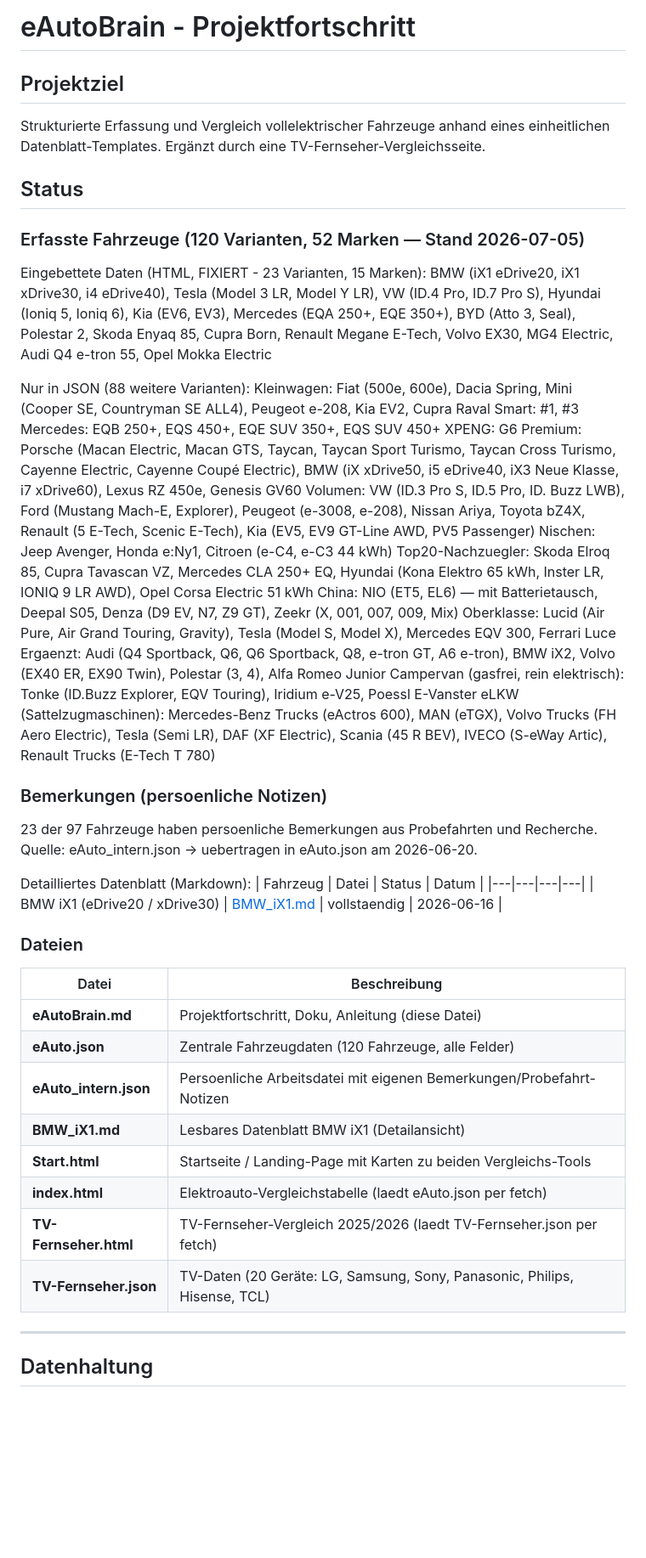
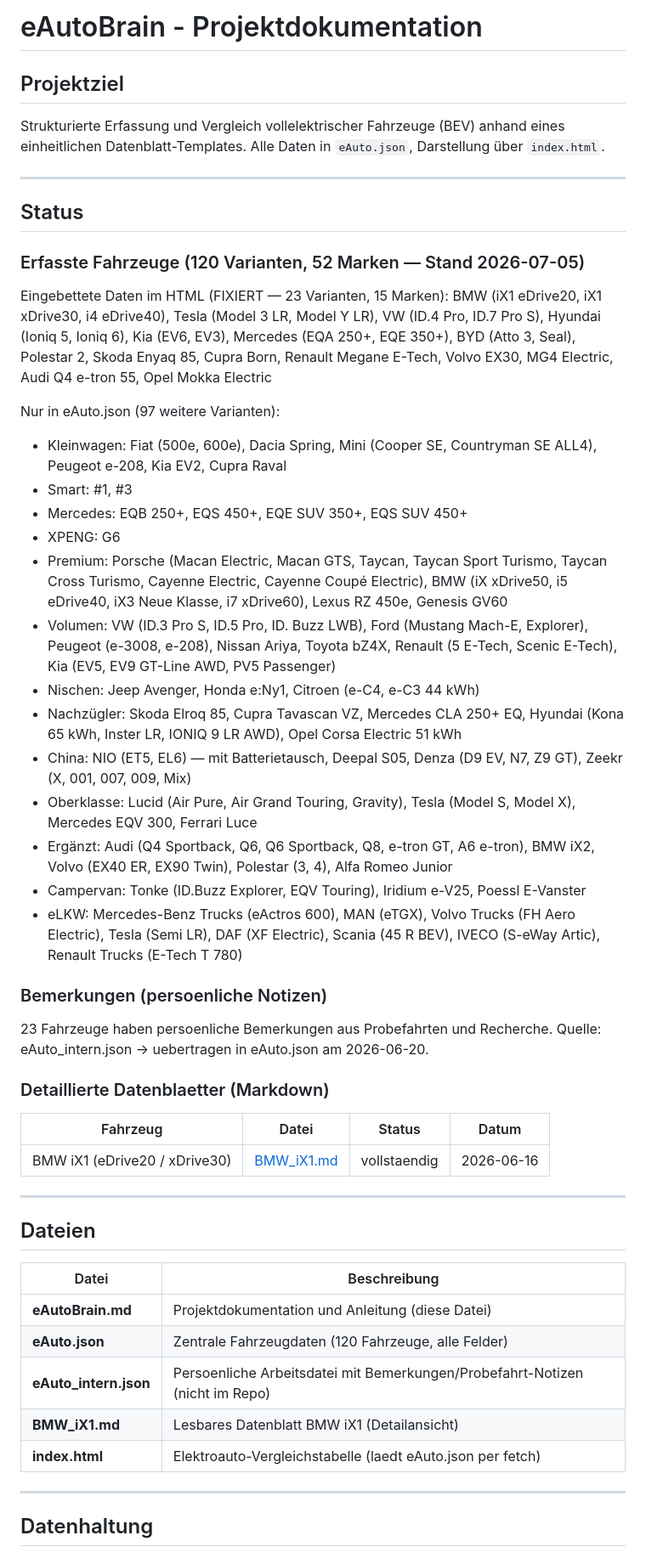
Before and after one commit to tschelle/eAuto, a Markdown page: eAutoBrain.md, the part around one of its changes. Shown at 85% size. Drawn GitHub-style; blank space fills up the shorter version.

Commit message:
Separate docs: eAutoBrain.md (eAuto only), new TVBrain.md (TV project)

```diff
--- a/eAutoBrain.md
+++ b/eAutoBrain.md
@@ -1,54 +1,56 @@
-# eAutoBrain - Projektfortschritt
+# eAutoBrain - Projektdokumentation
 
 ## Projektziel
-Strukturierte Erfassung und Vergleich vollelektrischer Fahrzeuge anhand eines einheitlichen Datenblatt-Templates. Ergänzt durch eine TV-Fernseher-Vergleichsseite.
+Strukturierte Erfassung und Vergleich vollelektrischer Fahrzeuge (BEV) anhand eines einheitlichen Datenblatt-Templates. Alle Daten in `eAuto.json`, Darstellung über `index.html`.
+
+---
 
 ## Status
 
 ### Erfasste Fahrzeuge (120 Varianten, 52 Marken — Stand 2026-07-05)
 
-Eingebettete Daten (HTML, FIXIERT - 23 Varianten, 15 Marken):
+Eingebettete Daten im HTML (FIXIERT — 23 Varianten, 15 Marken):
 BMW (iX1 eDrive20, iX1 xDrive30, i4 eDrive40), Tesla (Model 3 LR, Model Y LR),
 VW (ID.4 Pro, ID.7 Pro S), Hyundai (Ioniq 5, Ioniq 6), Kia (EV6, EV3),
 Mercedes (EQA 250+, EQE 350+), BYD (Atto 3, Seal), Polestar 2,
 Skoda Enyaq 85, Cupra Born, Renault Megane E-Tech, Volvo EX30,
 MG4 Electric, Audi Q4 e-tron 55, Opel Mokka Electric
 
-Nur in JSON (88 weitere Varianten):
-Kleinwagen: Fiat (500e, 600e), Dacia Spring, Mini (Cooper SE, Countryman SE ALL4), Peugeot e-208, Kia EV2, Cupra Raval
-Smart: #1, #3
-Mercedes: EQB 250+, EQS 450+, EQE SUV 350+, EQS SUV 450+
-XPENG: G6
-Premium: Porsche (Macan Electric, Macan GTS, Taycan, Taycan Sport Turismo, Taycan Cross Turismo, Cayenne Electric, Cayenne Coupé Electric), BMW (iX xDrive50, i5 eDrive40, iX3 Neue Klasse, i7 xDrive60), Lexus RZ 450e, Genesis GV60
-Volumen: VW (ID.3 Pro S, ID.5 Pro, ID. Buzz LWB), Ford (Mustang Mach-E, Explorer), Peugeot (e-3008, e-208), Nissan Ariya, Toyota bZ4X, Renault (5 E-Tech, Scenic E-Tech), Kia (EV5, EV9 GT-Line AWD, PV5 Passenger)
-Nischen: Jeep Avenger, Honda e:Ny1, Citroen (e-C4, e-C3 44 kWh)
-Top20-Nachzuegler: Skoda Elroq 85, Cupra Tavascan VZ, Mercedes CLA 250+ EQ, Hyundai (Kona Elektro 65 kWh, Inster LR, IONIQ 9 LR AWD), Opel Corsa Electric 51 kWh
-China: NIO (ET5, EL6) — mit Batterietausch, Deepal S05, Denza (D9 EV, N7, Z9 GT), Zeekr (X, 001, 007, 009, Mix)
-Oberklasse: Lucid (Air Pure, Air Grand Touring, Gravity), Tesla (Model S, Model X), Mercedes EQV 300, Ferrari Luce
-Ergaenzt: Audi (Q4 Sportback, Q6, Q6 Sportback, Q8, e-tron GT, A6 e-tron), BMW iX2, Volvo (EX40 ER, EX90 Twin), Polestar (3, 4), Alfa Romeo Junior
-Campervan (gasfrei, rein elektrisch): Tonke (ID.Buzz Explorer, EQV Touring), Iridium e-V25, Poessl E-Vanster
-eLKW (Sattelzugmaschinen): Mercedes-Benz Trucks (eActros 600), MAN (eTGX), Volvo Trucks (FH Aero Electric), Tesla (Semi LR), DAF (XF Electric), Scania (45 R BEV), IVECO (S-eWay Artic), Renault Trucks (E-Tech T 780)
+Nur in eAuto.json (97 weitere Varianten):
+- Kleinwagen: Fiat (500e, 600e), Dacia Spring, Mini (Cooper SE, Countryman SE ALL4), Peugeot e-208, Kia EV2, Cupra Raval
+- Smart: #1, #3
+- Mercedes: EQB 250+, EQS 450+, EQE SUV 350+, EQS SUV 450+
+- XPENG: G6
+- Premium: Porsche (Macan Electric, Macan GTS, Taycan, Taycan Sport Turismo, Taycan Cross Turismo, Cayenne Electric, Cayenne Coupé Electric), BMW (iX xDrive50, i5 eDrive40, iX3 Neue Klasse, i7 xDrive60), Lexus RZ 450e, Genesis GV60
+- Volumen: VW (ID.3 Pro S, ID.5 Pro, ID. Buzz LWB), Ford (Mustang Mach-E, Explorer), Peugeot (e-3008, e-208), Nissan Ariya, Toyota bZ4X, Renault (5 E-Tech, Scenic E-Tech), Kia (EV5, EV9 GT-Line AWD, PV5 Passenger)
+- Nischen: Jeep Avenger, Honda e:Ny1, Citroen (e-C4, e-C3 44 kWh)
+- Nachzügler: Skoda Elroq 85, Cupra Tavascan VZ, Mercedes CLA 250+ EQ, Hyundai (Kona 65 kWh, Inster LR, IONIQ 9 LR AWD), Opel Corsa Electric 51 kWh
+- China: NIO (ET5, EL6) — mit Batterietausch, Deepal S05, Denza (D9 EV, N7, Z9 GT), Zeekr (X, 001, 007, 009, Mix)
+- Oberklasse: Lucid (Air Pure, Air Grand Touring, Gravity), Tesla (Model S, Model X), Mercedes EQV 300, Ferrari Luce
+- Ergänzt: Audi (Q4 Sportback, Q6, Q6 Sportback, Q8, e-tron GT, A6 e-tron), BMW iX2, Volvo (EX40 ER, EX90 Twin), Polestar (3, 4), Alfa Romeo Junior
+- Campervan: Tonke (ID.Buzz Explorer, EQV Touring), Iridium e-V25, Poessl E-Vanster
+- eLKW: Mercedes-Benz Trucks (eActros 600), MAN (eTGX), Volvo Trucks (FH Aero Electric), Tesla (Semi LR), DAF (XF Electric), Scania (45 R BEV), IVECO (S-eWay Artic), Renault Trucks (E-Tech T 780)
 
 ### Bemerkungen (persoenliche Notizen)
-23 der 97 Fahrzeuge haben persoenliche Bemerkungen aus Probefahrten und Recherche.
+23 Fahrzeuge haben persoenliche Bemerkungen aus Probefahrten und Recherche.
 Quelle: eAuto_intern.json → uebertragen in eAuto.json am 2026-06-20.
 
-Detailliertes Datenblatt (Markdown):
+### Detaillierte Datenblaetter (Markdown)
 | Fahrzeug | Datei | Status | Datum |
 |---|---|---|---|
 | BMW iX1 (eDrive20 / xDrive30) | [BMW_iX1.md](BMW_iX1.md) | vollstaendig | 2026-06-16 |
 
-### Dateien
+---
+
+## Dateien
+
 | Datei | Beschreibung |
 |---|---|
-| **eAutoBrain.md** | Projektfortschritt, Doku, Anleitung (diese Datei) |
+| **eAutoBrain.md** | Projektdokumentation und Anleitung (diese Datei) |
 | **eAuto.json** | Zentrale Fahrzeugdaten (120 Fahrzeuge, alle Felder) |
-| **eAuto_intern.json** | Persoenliche Arbeitsdatei mit eigenen Bemerkungen/Probefahrt-Notizen |
+| **eAuto_intern.json** | Persoenliche Arbeitsdatei mit Bemerkungen/Probefahrt-Notizen (nicht im Repo) |
 | **BMW_iX1.md** | Lesbares Datenblatt BMW iX1 (Detailansicht) |
-| **Start.html** | Startseite / Landing-Page mit Karten zu beiden Vergleichs-Tools |
 | **index.html** | Elektroauto-Vergleichstabelle (laedt eAuto.json per fetch) |
-| **TV-Fernseher.html** | TV-Fernseher-Vergleich 2025/2026 (laedt TV-Fernseher.json per fetch) |
-| **TV-Fernseher.json** | TV-Daten (20 Geräte: LG, Samsung, Sony, Panasonic, Philips, Hisense, TCL) |
 
 ---
 
```
Also changed, not shown: other parts of eAutoBrain.md (+73 -84 lines), TVBrain.md (added, +185 -0 lines).
